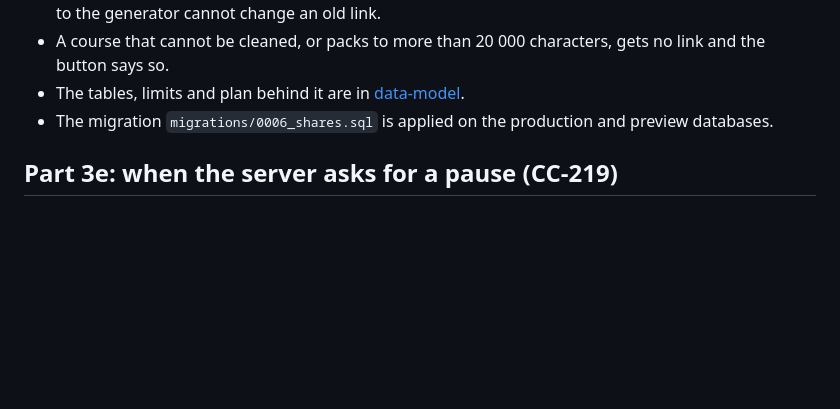
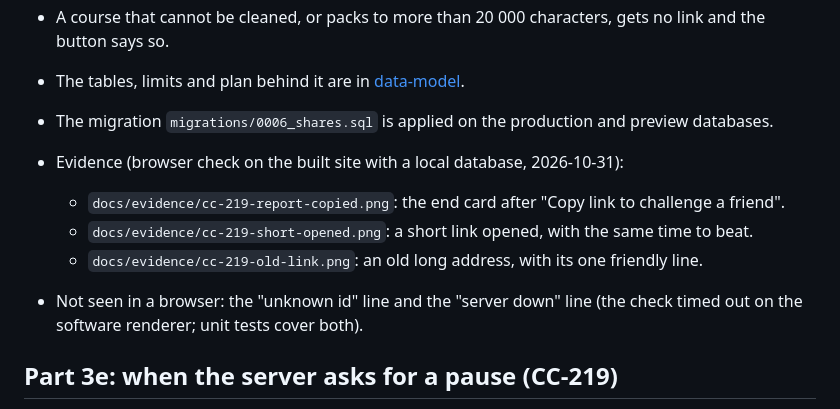
Before and after one commit to gitgithan/conquercourse, a Markdown page: docs/challenge.md, the part around the change. Rendered like a GitHub page; blank space fills up the shorter version.

Commit message:
Short links: evidence pictures from the browser check, and what was not seen (Part of CC-219)
Co-Authored-By: Claude Sonnet 5.5 <noreply@anthropic.com>
Claude-Session: https://claude.ai/code/session_011JteUH526KiCBBLbHey9D6

```diff
--- a/docs/challenge.md
+++ b/docs/challenge.md
@@ -97,6 +97,12 @@
 - The tables, limits and plan behind it are in [data-model](data-model.md).
 - The migration `migrations/0006_shares.sql` is applied on the production and preview databases.
 
+- Evidence (browser check on the built site with a local database, 2026-10-31):
+  - `docs/evidence/cc-219-report-copied.png`: the end card after "Copy link to challenge a friend".
+  - `docs/evidence/cc-219-short-opened.png`: a short link opened, with the same time to beat.
+  - `docs/evidence/cc-219-old-link.png`: an old long address, with its one friendly line.
+- Not seen in a browser: the "unknown id" line and the "server down" line (the check timed out on the software renderer; unit tests cover both).
+
 ## Part 3e: when the server asks for a pause (CC-219)
 - A refusal for "too many" is always a 429 with a `Retry-After` header and a body `{reason: "slow_down", retryAfterSeconds}`.
   - The number is the real time until the oldest request leaves the window, never a guess, and never more than an hour.
```
Also changed, not shown: docs/evidence/cc-219-old-link.png (added), docs/evidence/cc-219-report-copied.png (added), docs/evidence/cc-219-short-opened.png (added).
